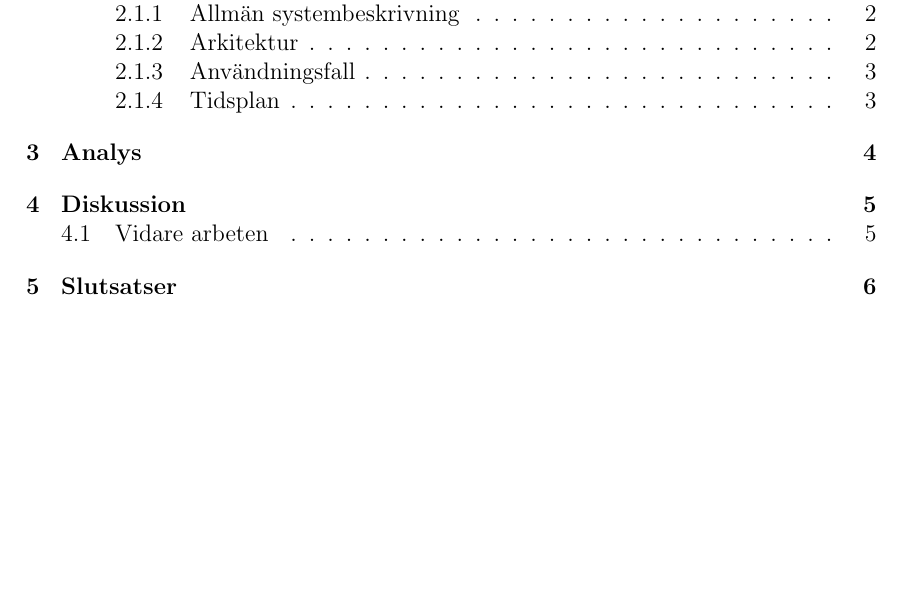
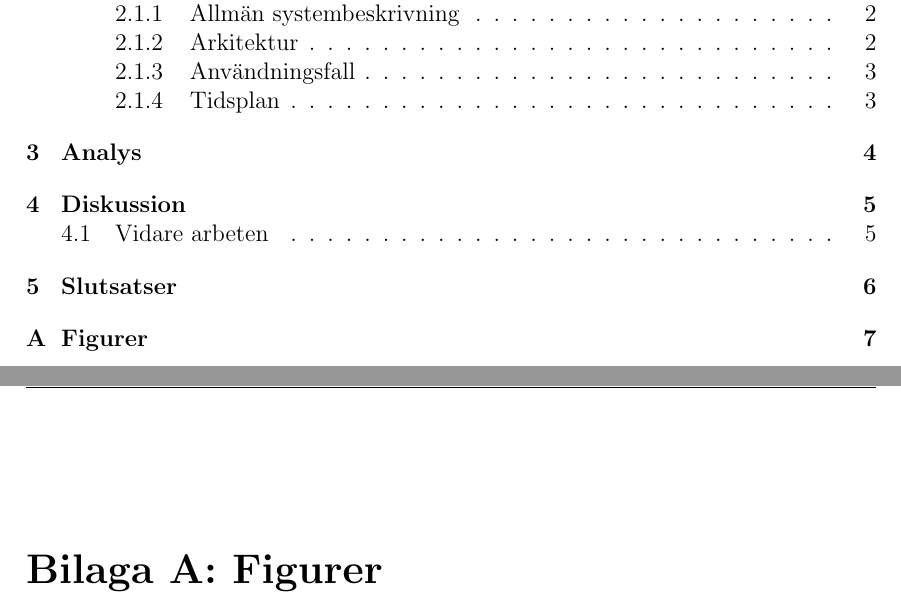
Before and after one commit to seffradev/youtube-transcription-service, a LaTeX document (docs/main.tex, which reads docs/appendices/figures.tex): part of page 4 of 10 before the commit and two parts of pages 4 and 11 of 11 after it, the two joined at a grey line, cut so that both start at the same text, the shorter picture padded with empty space. Compiled offline with pdfLaTeX.

Commit message:
docs(figures): add figures appendix

```diff
--- /dev/null
+++ b/docs/appendices/figures.tex
@@ -0,0 +1 @@
+\chapter{Figurer}
```
Also changed, not shown: docs/appendices/appendices.tex (+1 -1 lines).
